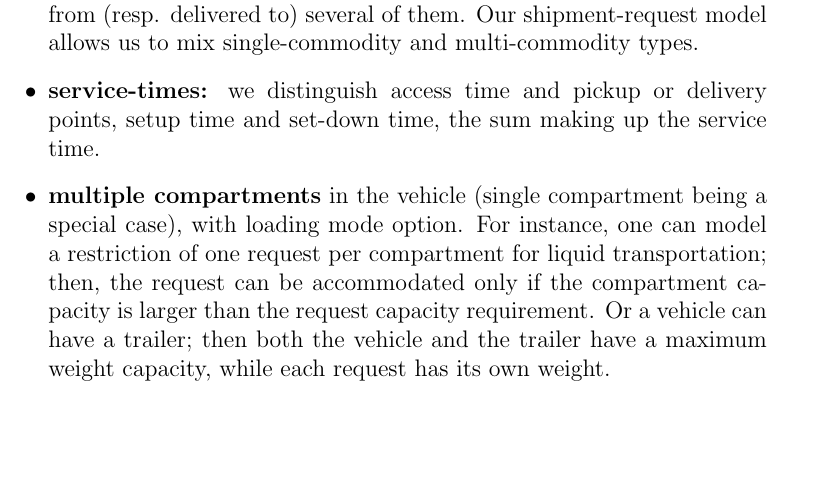
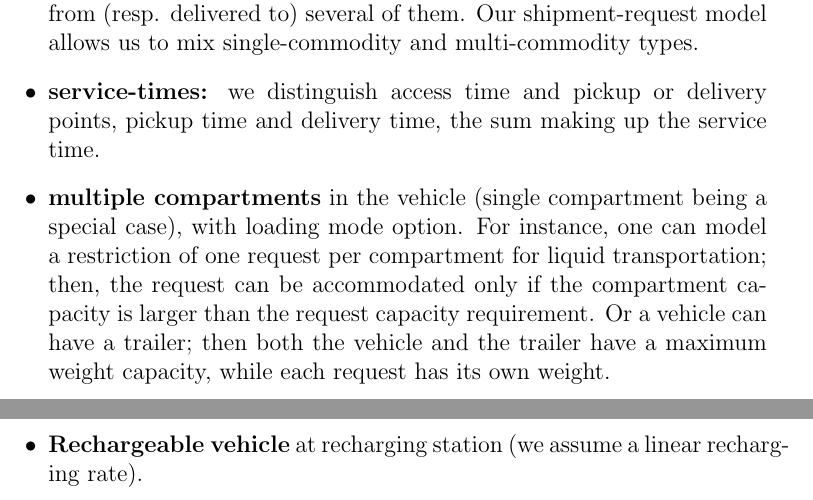
Before and after one commit to atoptima/RichVehicleRoutingProblem.jl, a LaTeX document (doc/taxonomy.tex): part of page 2 of 2 before the commit and two parts of pages 2 and 3 of 3 after it, the two joined at a grey line, cut so that both start at the same text, the shorter picture padded with empty space. Compiled offline with pdfLaTeX.

Commit message:
add recharging option

```diff
--- a/doc/taxonomy.tex
+++ b/doc/taxonomy.tex
@@ -98,8 +98,10 @@ Routing applications in logistics come in a rich panel of variations. Where poss
 \item {\bf  request-cover-mode:} a request can be mandatory, or  optional with a price reward for covering it;
 \item {\bf mixing single-commodity and multi-commodity mode: } In the single commodity, the goods that are transported are undistinguishable. So a delivery can be done from any pickup point.  When the requests are only of one type: either all are pickups or all are deliveries; then the problem should be understood as a single commodity problem, are there is no need to distinguish the goods. A multi-commodity model is required in the presence of  "Pickup and Delivery" requests. The latter is associated with a  specific pickup point and to a specific delivery point.
 When some goods are replaceable by others, then the associated delivery (resp. pickup) can have a choice of pickup (resp. delivery) points. So a complex request may be defined that involves several alternative pickup-point and/or several alternative delivery points. This complexity can make specific sense along with the split quantity option. In particular, in the multi depot case, goods can typically be delivered from (resp. delivered to) several of them. Our shipment-request model allows us to mix single-commodity and multi-commodity types.
-\item {\bf  service-times:} we distinguish access time and pickup or delivery points, setup time and set-down time, the sum making up the service time.
+\item {\bf  service-times:} we distinguish access time and pickup or delivery points, pickup time and delivery time, the sum making up the service time.
 \item {\bf multiple compartments} in the vehicle (single compartment being a special case), with loading mode option. For instance, one can model a restriction of one request per compartment for liquid transportation; then, the request can be accommodated only if the compartment capacity is larger than the request capacity requirement. Or a vehicle can have a trailer; then both the vehicle and the trailer have a maximum weight capacity, while each request has its own weight.
+\item {\bf Rechargeable vehicle} at recharging station (we assume a linear recharging rate).
+
 \end{itemize}
 
 \noindent
```
Also changed, not shown: doc/taxonomy.pdf, 1 other file.
